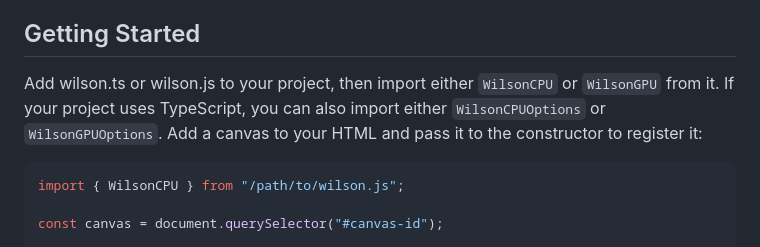
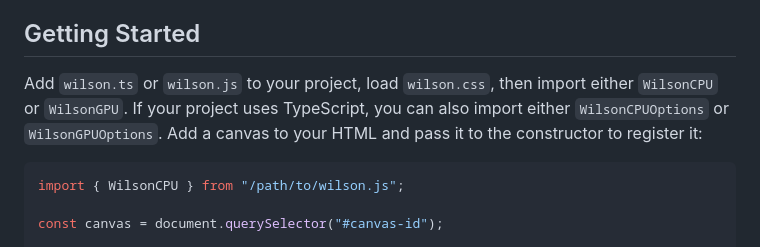
Before and after one commit to cruzgodar/wilson, a Markdown page: README.md, the part around the change. GitHub-like rendering.

Commit message:
Slight readme update

````diff
--- a/README.md
+++ b/README.md
@@ -6,7 +6,7 @@ Wilson is a TypeScript and JavaScript library for creating interactive web apple
 
 ## Getting Started
 
-Add wilson.ts or wilson.js to your project, then import either `WilsonCPU` or `WilsonGPU` from it. If your project uses TypeScript, you can also import either `WilsonCPUOptions` or `WilsonGPUOptions`. Add a canvas to your HTML and pass it to the constructor to register it:
+Add `wilson.ts` or `wilson.js` to your project, load `wilson.css`, then import either `WilsonCPU` or `WilsonGPU`. If your project uses TypeScript, you can also import either `WilsonCPUOptions` or `WilsonGPUOptions`. Add a canvas to your HTML and pass it to the constructor to register it:
 ```js
 import { WilsonCPU } from "/path/to/wilson.js";
 
````
